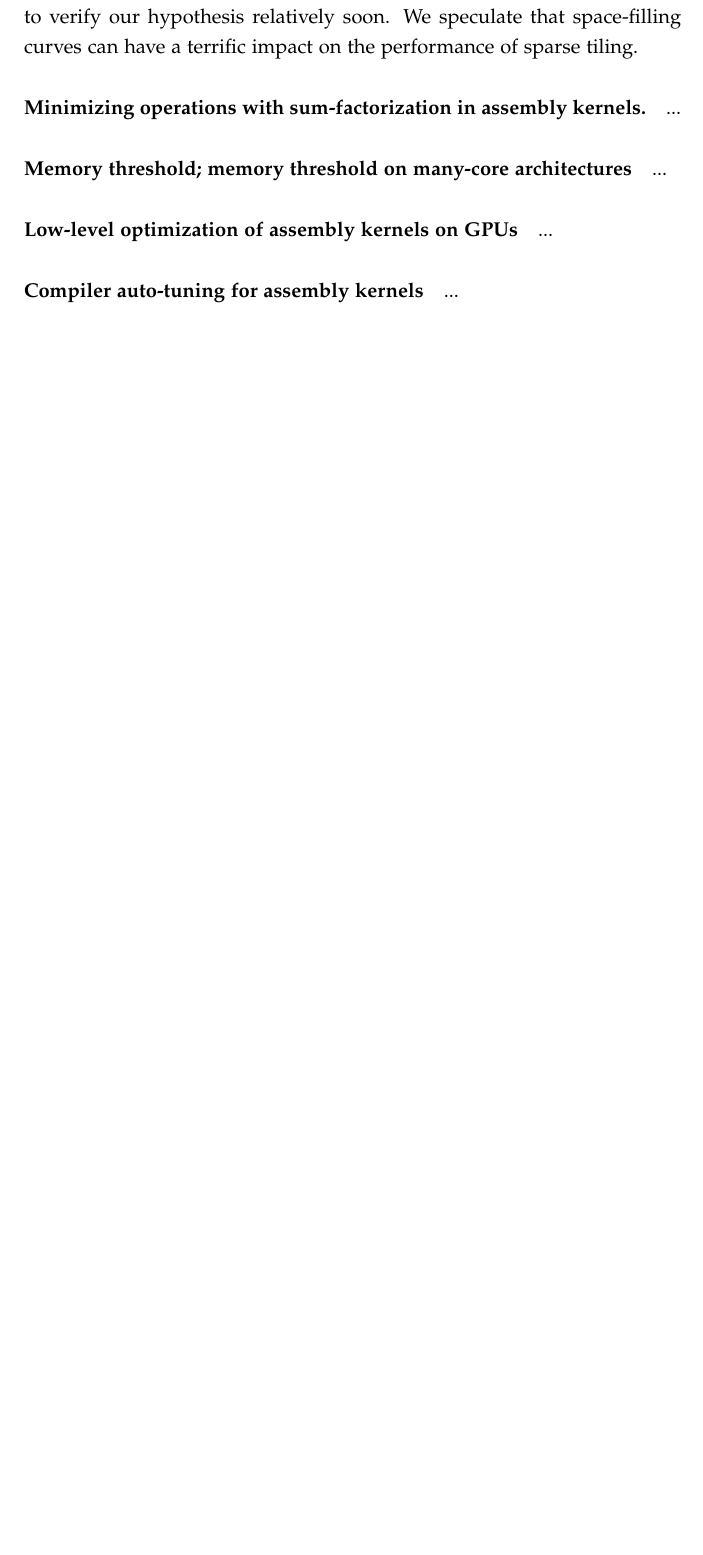
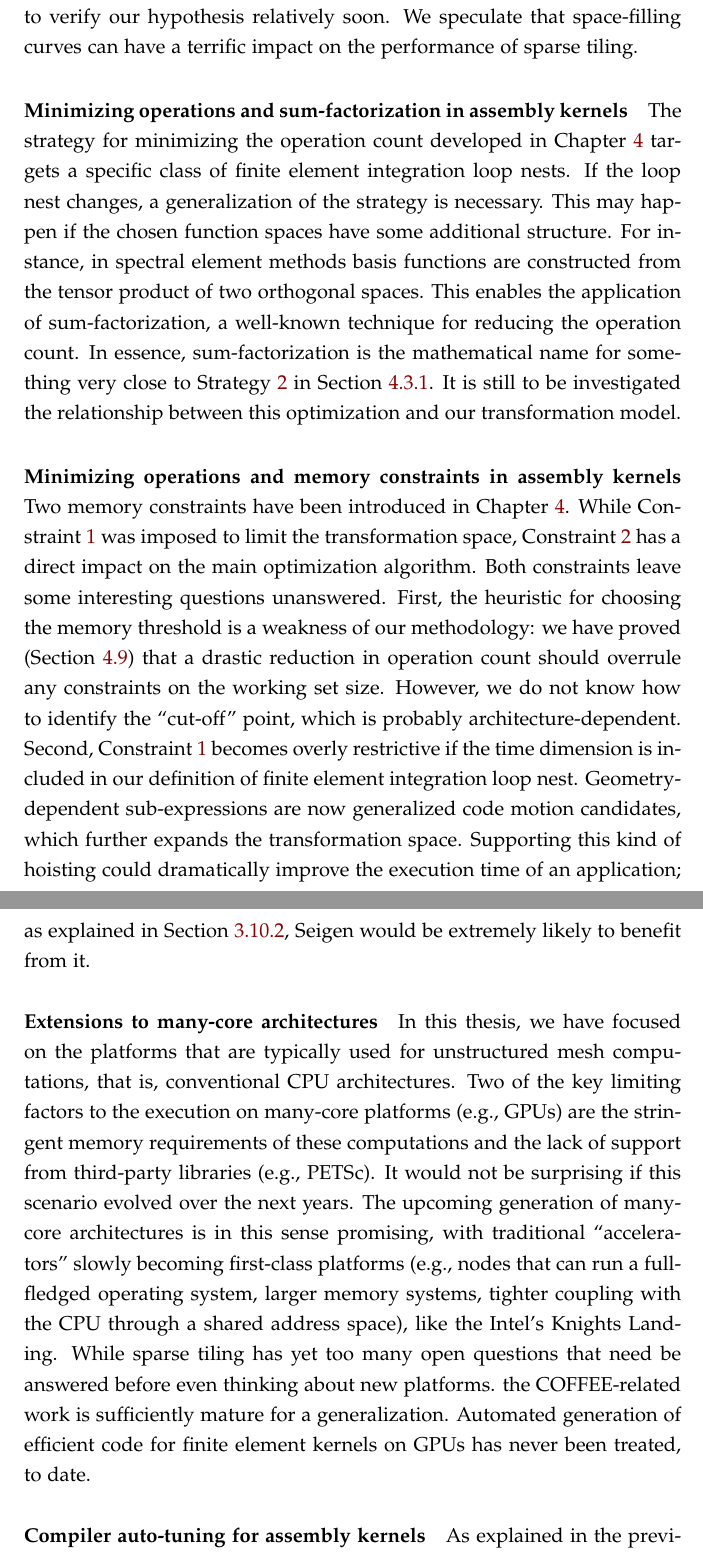
Before and after one commit to FabioLuporini/phd-thesis, a LaTeX thesis (thesis.tex, which reads conclusions/conclusions.tex): part of page 166 of 180 before the commit and two parts of pages 166 and 167 of 182 after it, the two joined at a grey line, cut so that both start at the same text, the shorter picture padded with empty space. The pictures show the PDF file thesis.pdf that the author committed with the source.

Commit message:
conclusions: Finish first draft

```diff
--- a/conclusions/conclusions.tex
+++ b/conclusions/conclusions.tex
@@ -47,13 +47,13 @@ It is unclear whether sparse tiling could (should) be automated in general-purpo
 \paragraph{Sparse tiling and space-filling curves}
 In Section~\ref{sec:tiling:difficult}, we have discussed the dichotomy between space-filling curves and loop tiling. Later, in Section~\ref{sec:tiling:seigen}, we have hypothesized that applying sparse tiling on top of a space-filling curve may significantly relieve the performance penalties that we are subjected to at the moment (e.g., load balancing, TLB misses). There is an on-going effort in the DMPlex community towards the introduction of space-filling curves in their system, so we one should be able to verify our hypothesis relatively soon. We speculate that space-filling curves can have a terrific impact on the performance of sparse tiling.
 
-\paragraph{Minimizing operations with sum-factorization in assembly kernels.}
-...
+\paragraph{Minimizing operations and sum-factorization in assembly kernels}
+The strategy for minimizing the operation count developed in Chapter~\ref{ch:optimality} targets a specific class of finite element integration loop nests. If the loop nest changes, a generalization of the strategy is necessary. This may happen if the chosen function spaces have some additional structure. For instance, in spectral element methods basis functions are constructed from the tensor product of two orthogonal spaces. This enables the application of sum-factorization, a well-known technique for reducing the operation count. In essence, sum-factorization is the mathematical name for something very close to Strategy~\ref{strategy:ii} in Section~\ref{sec:se-rln}. It is still to be investigated the relationship between this optimization and our transformation model.
 
-\paragraph{Memory threshold; memory threshold on many-core architectures}
-...
+\paragraph{Minimizing operations and memory constraints in assembly kernels}
+Two memory constraints have been introduced in Chapter~\ref{ch:optimality}. While Constraint~\ref{const:Le} was imposed to limit the transformation space, Constraint~\ref{const:TH} has a direct impact on the main optimization algorithm. Both constraints leave some interesting questions unanswered. First, the heuristic for choosing the memory threshold is a weakness of our methodology: we have proved (Section~\ref{sec:opt:perf-results}) that a drastic reduction in operation count should overrule any constraints on the working set size. However, we do not know how to identify the ``cut-off'' point, which is probably architecture-dependent. Second, Constraint~\ref{const:Le} becomes overly restrictive if the time dimension is included in our definition of finite element integration loop nest. Geometry-dependent sub-expressions are now generalized code motion candidates, which further expands the transformation space. Supporting this kind of hoisting could dramatically improve the execution time of an application; as explained in Section~\ref{sec:tiling:seigen}, Seigen would be extremely likely to benefit from it.
 
-\paragraph{Low-level optimization of assembly kernels on GPUs}
-...
+\paragraph{Extensions to many-core architectures}
+In this thesis, we have focused on the platforms that are typically used for unstructured mesh computations, that is, conventional CPU architectures. Two of the key limiting factors to the execution on many-core platforms (e.g., GPUs) are the stringent memory requirements of these computations and the lack of support from third-party libraries (e.g., PETSc). It would not be surprising if this scenario evolved over the next years. The upcoming generation of many-core architectures is in this sense promising, with traditional ``accelerators'' slowly becoming first-class platforms (e.g., nodes that can run a full-fledged operating system, larger memory systems, tighter coupling with the CPU through a shared address space), like the Intel's Knights Landing. While sparse tiling has yet too many open questions that need be answered before even thinking about new platforms. the COFFEE-related work is sufficiently mature for a generalization. Automated generation of efficient code for finite element kernels on GPUs has never been treated, to date.
 
 \paragraph{Compiler auto-tuning for assembly kernels}
```
Also changed, not shown: thesis.pdf, conclusions/conclusions.tex (12 more changed lines).
